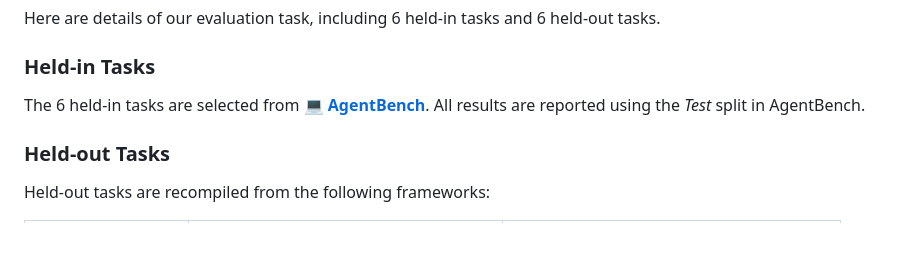
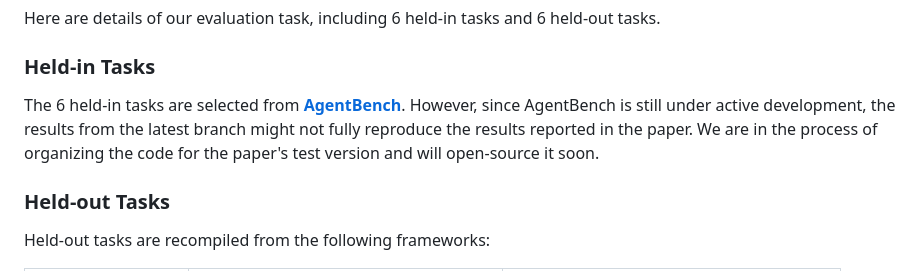
Before and after one commit to THUDM/AgentTuning, a Markdown page: README.md, the part around the change. Rendered like a GitHub page; blank space fills up the shorter version.

```diff
--- a/README.md
+++ b/README.md
@@ -68,7 +68,7 @@ Here are details of our evaluation task, including 6 held-in tasks and 6 held-ou
 
 ### Held-in Tasks
 
-The 6 held-in tasks are selected from [**💻 AgentBench**](https://github.com/THUDM/AgentBench). All results are reported using the *Test* split in AgentBench.
+The 6 held-in tasks are selected from [**AgentBench**](https://github.com/THUDM/AgentBench).  However, since AgentBench is still under active development, the results from the latest branch might not fully reproduce the results reported in the paper. We are in the process of organizing the code for the paper's test version and will open-source it soon.
 
 ### Held-out Tasks
 
```
